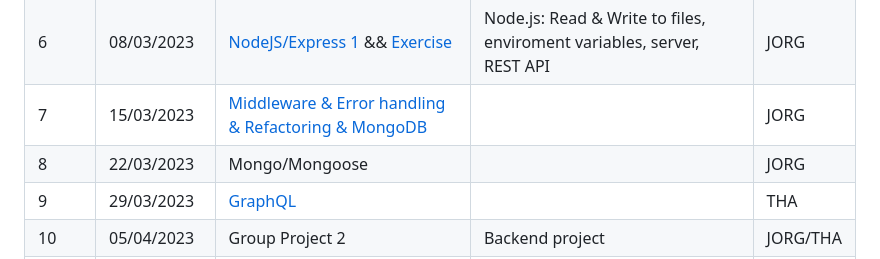
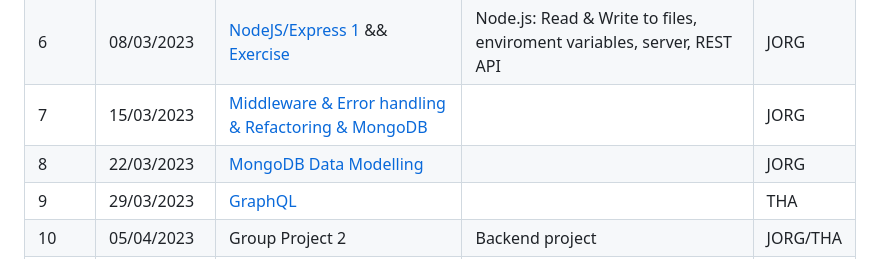
Before and after one commit to FullStackTypeScriptCourse/course_material, a Markdown page: README.md, the part around the change. Rendered like a GitHub page.

Commit message:
added week 8 Data Modelling

```diff
--- a/README.md
+++ b/README.md
@@ -13,7 +13,7 @@
 | 5 | 01/03/2023     | Group Project 1                                                                  | Define Project. Write API documentation, Frontend Mockup (Figma).       | JORG/THA |
 | 6 | 08/03/2023 | [NodeJS/Express 1](week6_node/README.md) && [Exercise](week6_node/EXERCISE.md)   | Node.js: Read & Write to files, enviroment variables, server, REST API  | JORG |
 | 7 | 15/03/2023     | [Middleware & Error handling & Refactoring & MongoDB ](week7_express/README.md)  |                                                                         | JORG |
-| 8 | 22/03/2023     | Mongo/Mongoose                                                                   |                                                                         | JORG |
+| 8 | 22/03/2023     | [MongoDB Data Modelling](week7_express/README.md)                                                       |                                                                         | JORG |
 | 9 | 29/03/2023     | [GraphQL](week9_graphql/README.md)                                               |                                                                         | THA |
 | 10 | 05/04/2023     | Group Project 2                                                                  | Backend project                                                         | JORG/THA |
 | 11 | 12/04/2023     | [React 1](week11_state_management/README.md)                                     | State management                                                        | THA |
```
Also changed, not shown: week7_express/AGENDA.md (+3 -3 lines), week7_express/README.md (+25 -16 lines), week8_data_modelling/AGENDA.md (added, +21 -0 lines), week8_data_modelling/README.md (added, +50 -0 lines), week8_data_modelling/EXERCISE.md (added), week8_data_modelling/img.png (added), week8_data_modelling/img_1.png (added).
